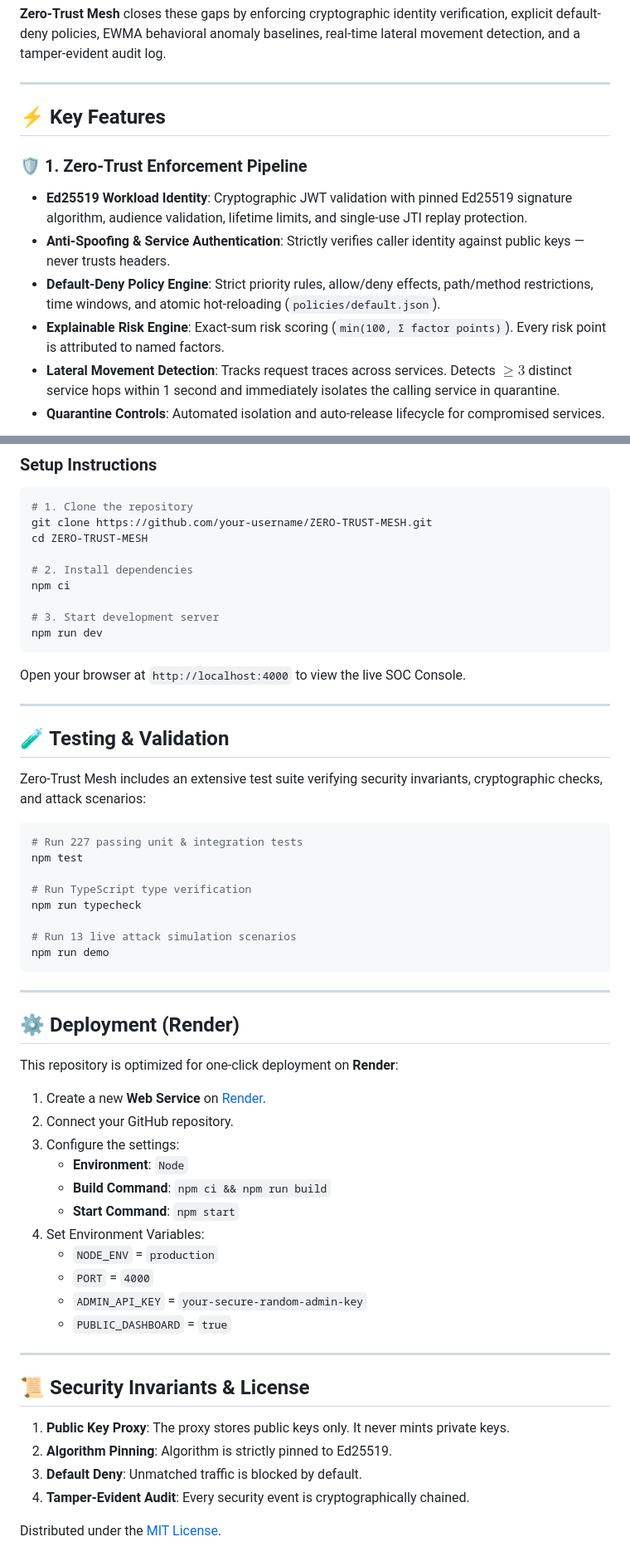
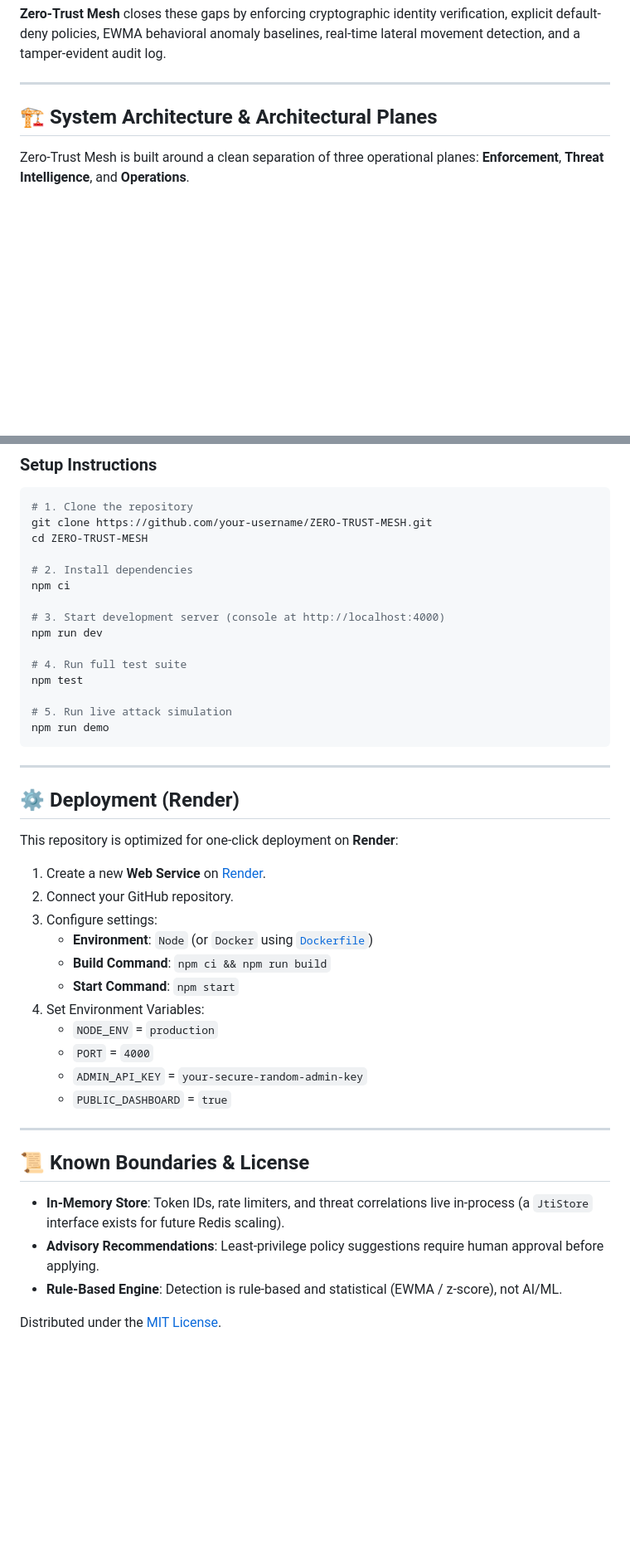
Before and after one commit to 25032007/ZERO-TRUST-MESH, a Markdown page: README.md, 2 parts joined by grey strips. Shown at 83% size. Rendered like a GitHub page; blank space fills up the shorter version.

````diff
--- a/README.md
+++ b/README.md
@@ -81,13 +81,7 @@ Traditional perimeter security assumes that internal service-to-service traffic
 
 ---
 
-## ⚡ Key Features
+## 🏗️ System Architecture & Architectural Planes
 
-### 🛡️ 1. Zero-Trust Enforcement Pipeline
-- **Ed25519 Workload Identity**: Cryptographic JWT validation with pinned Ed25519 signature algorithm, audience validation, lifetime limits, and single-use JTI replay protection.
-- **Anti-Spoofing & Service Authentication**: Strictly verifies caller identity against public keys — never trusts headers.
-- **Default-Deny Policy Engine**: Strict priority rules, allow/deny effects, path/method restrictions, time windows, and atomic hot-reloading (`policies/default.json`).
-- **Explainable Risk Engine**: Exact-sum risk scoring (`min(100, Σ factor points)`). Every risk point is attributed to named factors.
-- **Lateral Movement Detection**: Tracks request traces across services. Detects $\ge 3$ distinct service hops within 1 second and immediately isolates the calling service in quarantine.
-- **Quarantine Controls**: Automated isolation and auto-release lifecycle for compromised services.
+Zero-Trust Mesh is built around a clean separation of three operational planes: **Enforcement**, **Threat Intelligence**, and **Operations**.
 
@@ -201,26 +261,13 @@ cd ZERO-TRUST-MESH
 # 2. Install dependencies
 npm ci
 
-# 3. Start development server
+# 3. Start development server (console at http://localhost:4000)
 npm run dev
-```
 
-Open your browser at `http://localhost:4000` to view the live SOC Console.
-
----
-
-## 🧪 Testing & Validation
-
-Zero-Trust Mesh includes an extensive test suite verifying security invariants, cryptographic checks, and attack scenarios:
-
-```bash
-# Run 227 passing unit & integration tests
+# 4. Run full test suite
 npm test
 
-# Run TypeScript type verification
-npm run typecheck
-
-# Run 13 live attack simulation scenarios
+# 5. Run live attack simulation
 npm run demo
 ```
 
@@ -232,8 +279,8 @@ This repository is optimized for one-click deployment on **Render**:
 
 1. Create a new **Web Service** on [Render](https://dashboard.render.com).
 2. Connect your GitHub repository.
-3. Configure the settings:
-   - **Environment**: `Node`
+3. Configure settings:
+   - **Environment**: `Node` (or `Docker` using [`Dockerfile`](file:///d:/ZERO-TRUST-MESH/Dockerfile))
    - **Build Command**: `npm ci && npm run build`
    - **Start Command**: `npm start`
 4. Set Environment Variables:
@@ -244,11 +291,10 @@ This repository is optimized for one-click deployment on **Render**:
 
 ---
 
-## 📜 Security Invariants & License
+## 📜 Known Boundaries & License
 
-1. **Public Key Proxy**: The proxy stores public keys only. It never mints private keys.
-2. **Algorithm Pinning**: Algorithm is strictly pinned to Ed25519.
-3. **Default Deny**: Unmatched traffic is blocked by default.
-4. **Tamper-Evident Audit**: Every security event is cryptographically chained.
+- **In-Memory Store**: Token IDs, rate limiters, and threat correlations live in-process (a `JtiStore` interface exists for future Redis scaling).
+- **Advisory Recommendations**: Least-privilege policy suggestions require human approval before applying.
+- **Rule-Based Engine**: Detection is rule-based and statistical (EWMA / z-score), not AI/ML.
 
 Distributed under the [MIT License](LICENSE).
````
Also changed, not shown: other parts of README.md (+103 -37 lines).
